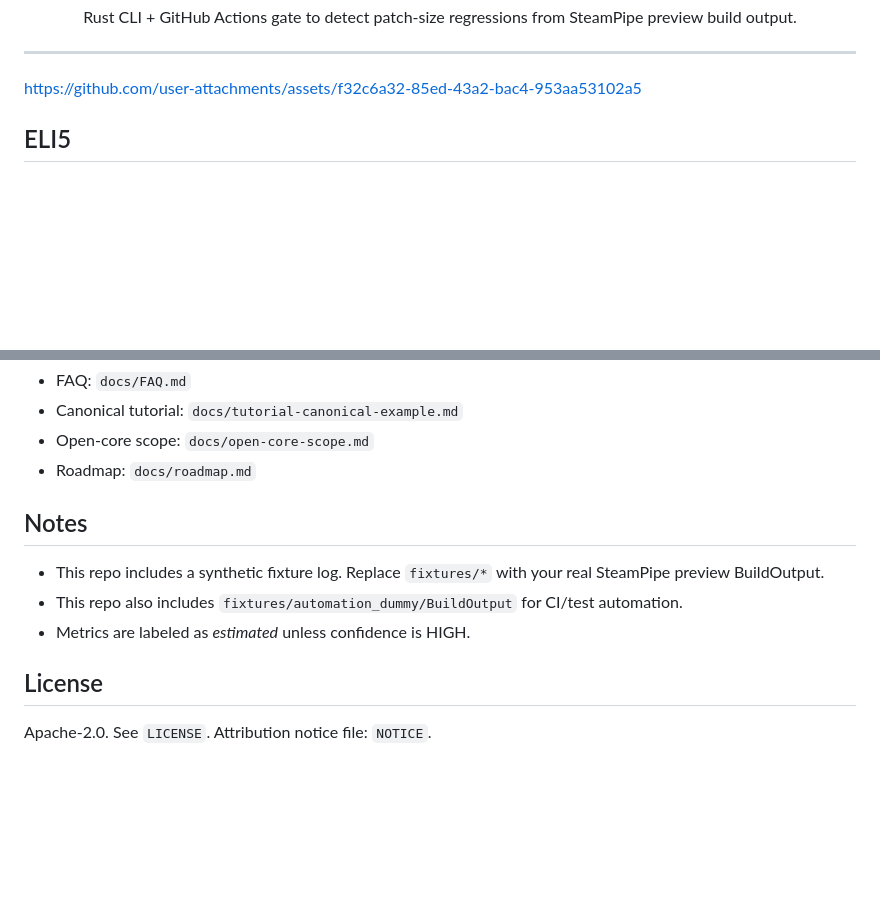
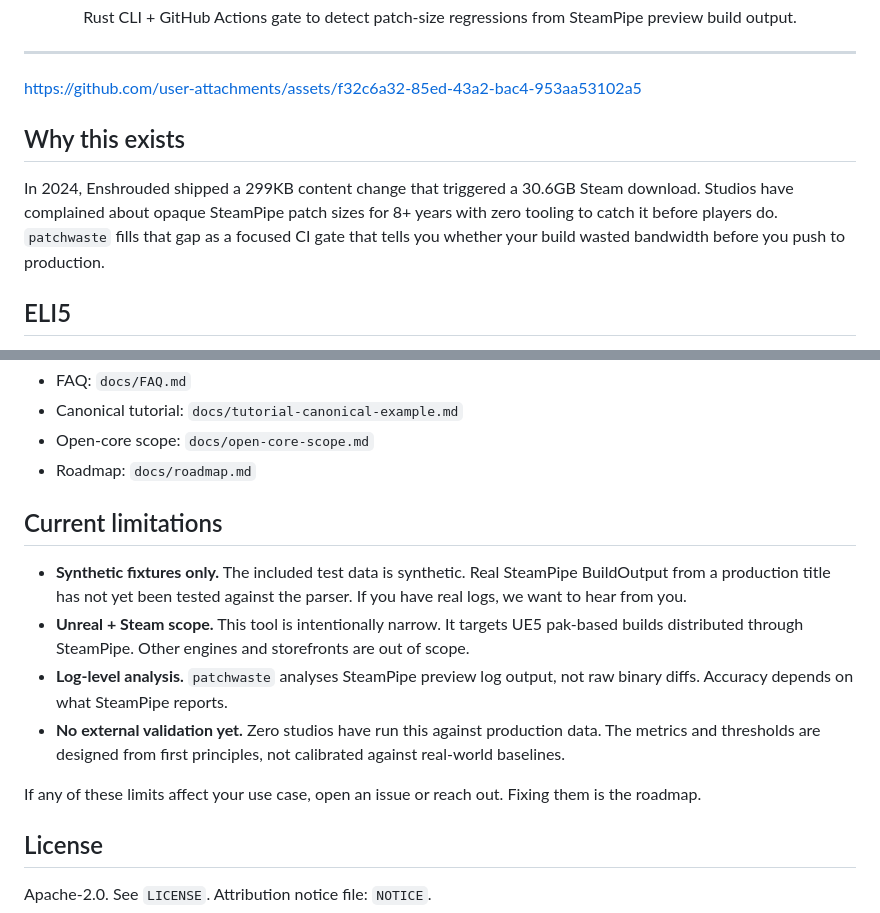
Before and after one commit to pw-labs/patchwaste, a Markdown page: README.md, 2 parts joined by grey strips. Rendered like a GitHub page; blank space fills up the shorter version.

Commit message:
land why this exists and current limitations sections

```diff
--- a/README.md
+++ b/README.md
@@ -15,6 +15,10 @@
 ---
 
 https://github.com/user-attachments/assets/f32c6a32-85ed-43a2-bac4-953aa53102a5
+
+## Why this exists
+
+In 2024, Enshrouded shipped a 299KB content change that triggered a 30.6GB Steam download. Studios have complained about opaque SteamPipe patch sizes for 8+ years with zero tooling to catch it before players do. `patchwaste` fills that gap as a focused CI gate that tells you whether your build wasted bandwidth before you push to production.
 
 ## ELI5
 
@@ -169,11 +173,14 @@ See `CONTRIBUTING.md` for the full contribution workflow.
 - Open-core scope: `docs/open-core-scope.md`
 - Roadmap: `docs/roadmap.md`
 
-## Notes
+## Current limitations
 
-- This repo includes a synthetic fixture log. Replace `fixtures/*` with your real SteamPipe preview BuildOutput.
-- This repo also includes `fixtures/automation_dummy/BuildOutput` for CI/test automation.
-- Metrics are labeled as *estimated* unless confidence is HIGH.
+- **Synthetic fixtures only.** The included test data is synthetic. Real SteamPipe BuildOutput from a production title has not yet been tested against the parser. If you have real logs, we want to hear from you.
+- **Unreal + Steam scope.** This tool is intentionally narrow. It targets UE5 pak-based builds distributed through SteamPipe. Other engines and storefronts are out of scope.
+- **Log-level analysis.** `patchwaste` analyses SteamPipe preview log output, not raw binary diffs. Accuracy depends on what SteamPipe reports.
+- **No external validation yet.** Zero studios have run this against production data. The metrics and thresholds are designed from first principles, not calibrated against real-world baselines.
+
+If any of these limits affect your use case, open an issue or reach out. Fixing them is the roadmap.
 
 ## License
 
```
